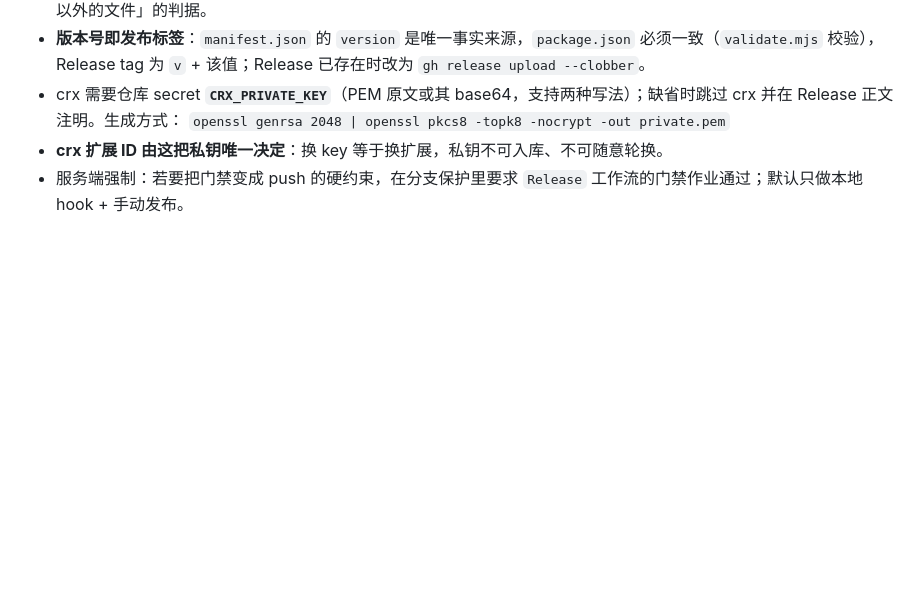
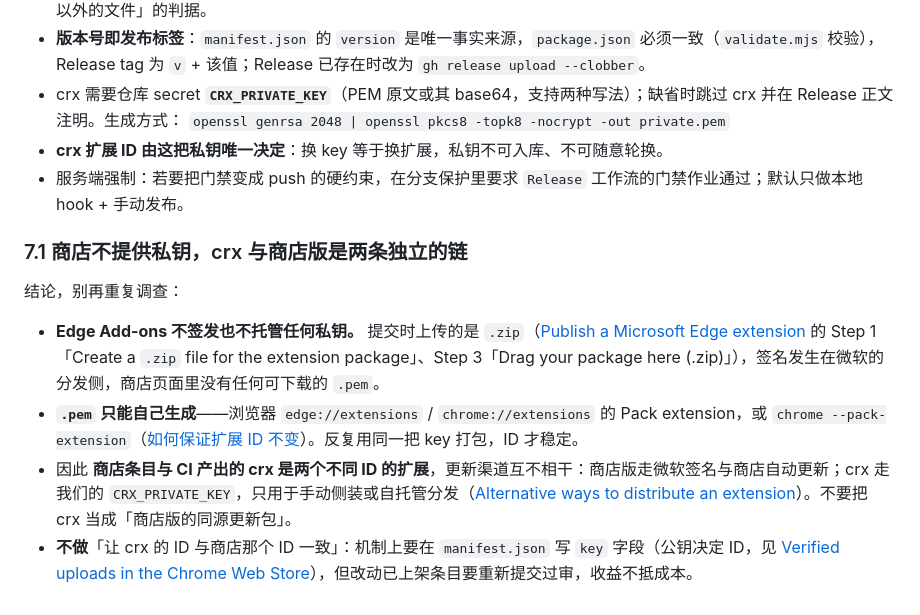
Before and after one commit to Leenshady/OpenNDM-Extension, a Markdown page: ROADMAP.md, the part around the change. GitHub-like rendering; blank space fills up the shorter version.

Commit message:
Document CRX signing key boundaries in roadmap section 7.1.

```diff
--- a/ROADMAP.md
+++ b/ROADMAP.md
@@ -94,3 +94,12 @@ Manifest V3 扩展只能看到 **HTTP 层可见的那部分用户意图**：响
   `openssl genrsa 2048 | openssl pkcs8 -topk8 -nocrypt -out private.pem`
 - **crx 扩展 ID 由这把私钥唯一决定**：换 key 等于换扩展，私钥不可入库、不可随意轮换。
 - 服务端强制：若要把门禁变成 push 的硬约束，在分支保护里要求 `Release` 工作流的门禁作业通过；默认只做本地 hook + 手动发布。
+
+### 7.1 商店不提供私钥，crx 与商店版是两条独立的链
+
+结论，别再重复调查：
+
+- **Edge Add-ons 不签发也不托管任何私钥。** 提交时上传的是 `.zip`（[Publish a Microsoft Edge extension](https://learn.microsoft.com/en-us/microsoft-edge/extensions/publish/publish-extension) 的 Step 1「Create a `.zip` file for the extension package」、Step 3「Drag your package here (.zip)」），签名发生在微软的分发侧，商店页面里没有任何可下载的 `.pem`。
+- **`.pem` 只能自己生成**——浏览器 `edge://extensions` / `chrome://extensions` 的 Pack extension，或 `chrome --pack-extension`（[如何保证扩展 ID 不变](https://learn.microsoft.com/en-us/answers/questions/1411624/how-can-i-ensure-that-the-extension-id-remains-the)）。反复用同一把 key 打包，ID 才稳定。
+- 因此 **商店条目与 CI 产出的 crx 是两个不同 ID 的扩展**，更新渠道互不相干：商店版走微软签名与商店自动更新；crx 走我们的 `CRX_PRIVATE_KEY`，只用于手动侧装或自托管分发（[Alternative ways to distribute an extension](https://learn.microsoft.com/en-us/microsoft-edge/extensions/developer-guide/alternate-distribution-options)）。不要把 crx 当成「商店版的同源更新包」。
+- **不做**「让 crx 的 ID 与商店那个 ID 一致」：机制上要在 `manifest.json` 写 `key` 字段（公钥决定 ID，见 [Verified uploads in the Chrome Web Store](https://developer.chrome.com/blog/verified-uploads-cws)），但改动已上架条目要重新提交过审，收益不抵成本。
```
